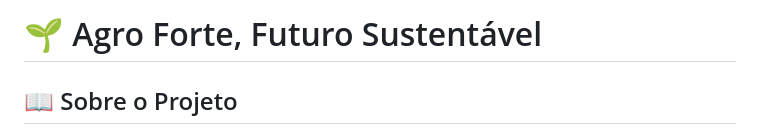
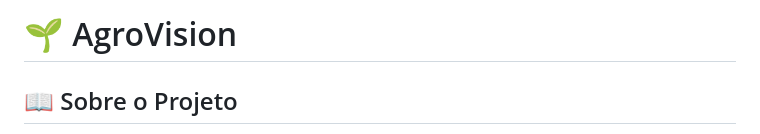
Before and after one commit to vivi1518/agrinho-2.0, a Markdown page: README.md, the part around the change. GitHub-like rendering.

```diff
--- a/README.md
+++ b/README.md
@@ -1,5 +1,4 @@
-# 🌱 Agro Forte, Futuro Sustentável
-
+# 🌱 AgroVision
 ## 📖 Sobre o Projeto
 
 Este projeto foi desenvolvido para o **Programa Agrinho 2026**, com o tema **"Agro forte, futuro sustentável: equilíbrio entre produção e meio ambiente"**.
```
